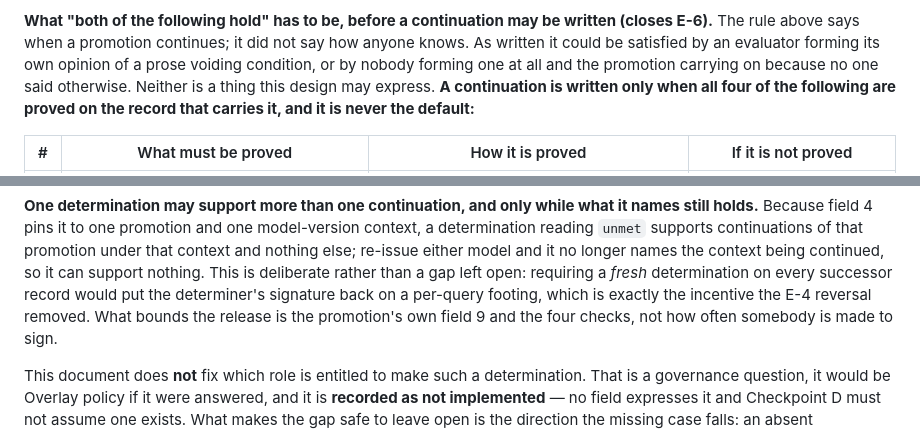
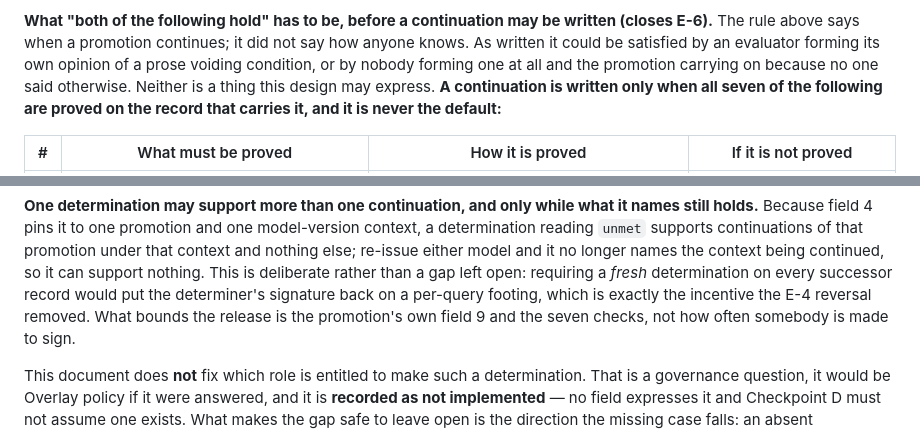
Before and after one commit to EricRoosevelt/epc-digital-delivery-control-tower, a Markdown page: docs/decisions/0003-runtime-purpose-assessment-shape.md, 2 parts joined by grey strips. GitHub-like rendering.

Commit message:
docs: align continuation summary with seven checks

```diff
--- a/docs/decisions/0003-runtime-purpose-assessment-shape.md
+++ b/docs/decisions/0003-runtime-purpose-assessment-shape.md
@@ -1018,7 +1018,7 @@ not say how anyone knows. As written it could be satisfied by an evaluator
 forming its own opinion of a prose voiding condition, or by nobody forming one
 at all and the promotion carrying on because no one said otherwise. Neither is
 a thing this design may express. **A continuation is written only when all
-four of the following are proved on the record that carries it, and it is
+seven of the following are proved on the record that carries it, and it is
 never the default:**
 
 | # | What must be proved | How it is proved | If it is not proved |
@@ -1308,7 +1308,7 @@ and it no longer names the context being continued, so it can support nothing.
 This is deliberate rather than a gap left open: requiring a *fresh*
 determination on every successor record would put the determiner's signature
 back on a per-query footing, which is exactly the incentive the E-4 reversal
-removed. What bounds the release is the promotion's own field 9 and the four
+removed. What bounds the release is the promotion's own field 9 and the seven
 checks, not how often somebody is made to sign.
 
 This document does **not** fix which role is entitled to make such a
```
